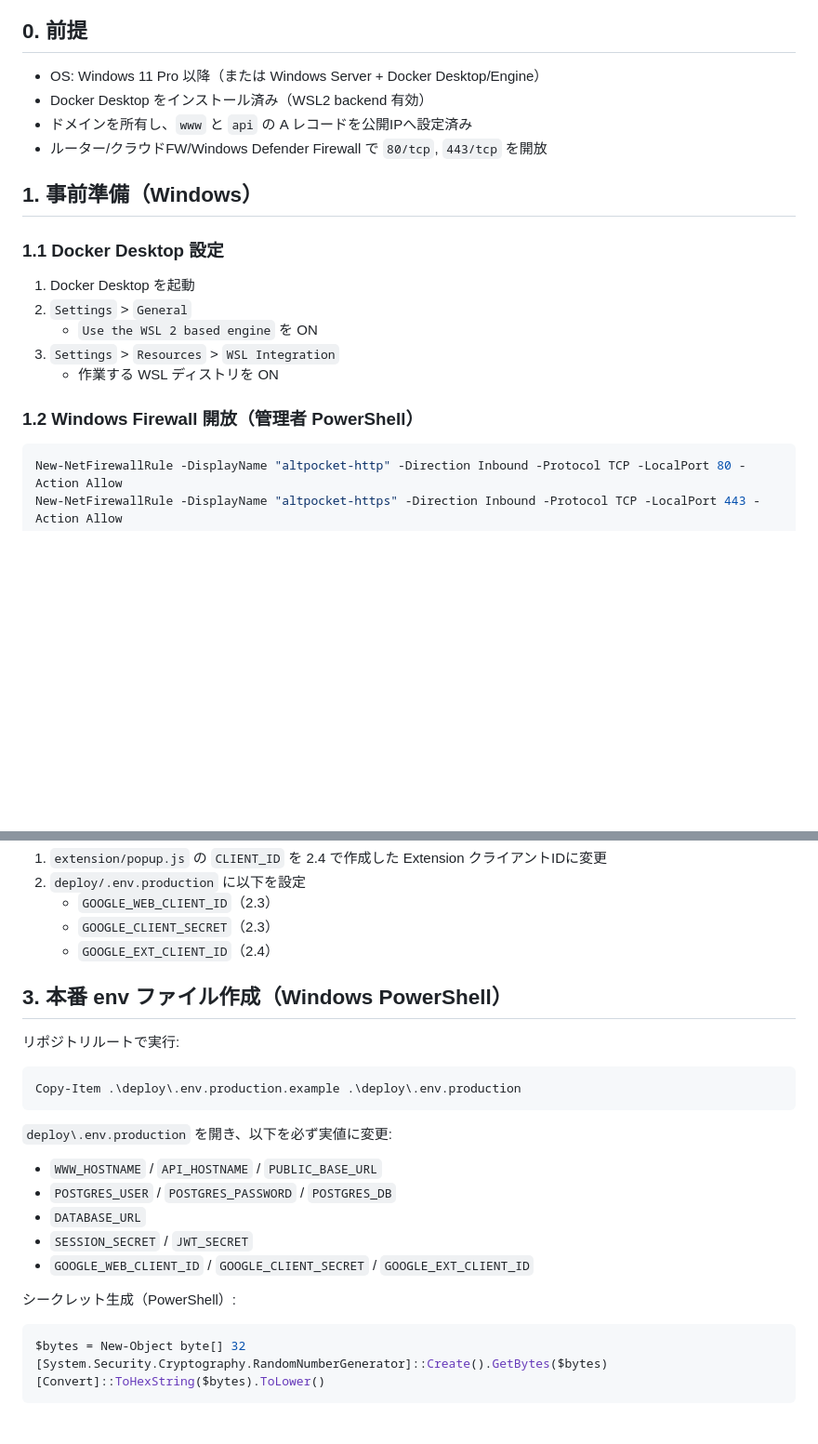
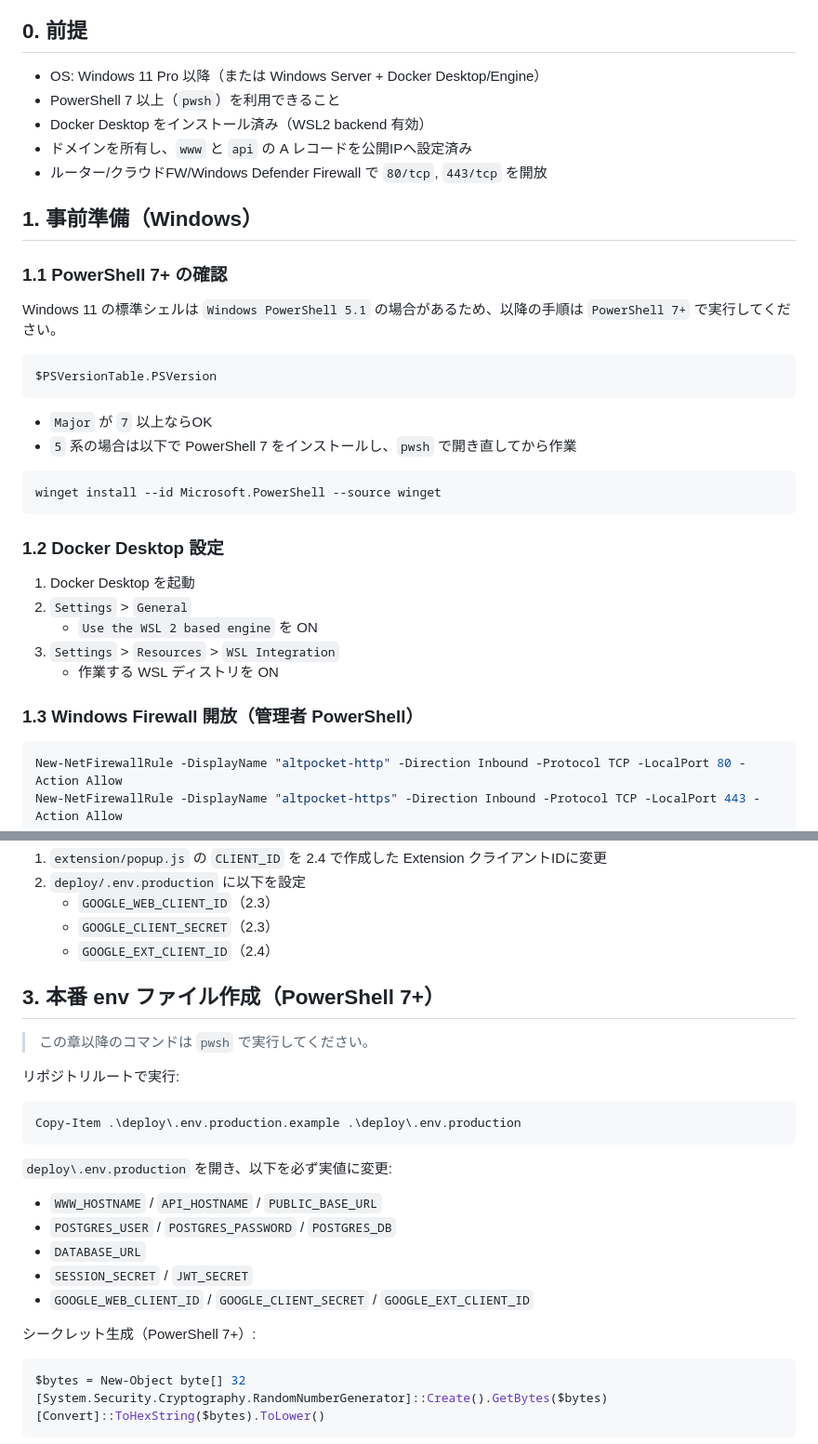
Before and after one commit to hitoshiichikawa/altpocket-server, a Markdown page: docs/production-docker-deploy-windows.md, 2 parts joined by grey strips. Shown at 93% size. Drawn GitHub-style; blank space fills up the shorter version.

Commit message:
Document PowerShell 7+ requirement for Windows deploy

````diff
--- a/docs/production-docker-deploy-windows.md
+++ b/docs/production-docker-deploy-windows.md
@@ -11,19 +11,34 @@
 
 ## 0. 前提
 - OS: Windows 11 Pro 以降（または Windows Server + Docker Desktop/Engine）
+- PowerShell 7 以上（`pwsh`）を利用できること
 - Docker Desktop をインストール済み（WSL2 backend 有効）
 - ドメインを所有し、`www` と `api` の A レコードを公開IPへ設定済み
 - ルーター/クラウドFW/Windows Defender Firewall で `80/tcp`, `443/tcp` を開放
 
 ## 1. 事前準備（Windows）
-### 1.1 Docker Desktop 設定
+### 1.1 PowerShell 7+ の確認
+Windows 11 の標準シェルは `Windows PowerShell 5.1` の場合があるため、以降の手順は `PowerShell 7+` で実行してください。
+
+```powershell
+$PSVersionTable.PSVersion
+```
+
+- `Major` が `7` 以上ならOK
+- `5` 系の場合は以下で PowerShell 7 をインストールし、`pwsh` で開き直してから作業
+
+```powershell
+winget install --id Microsoft.PowerShell --source winget
+```
+
+### 1.2 Docker Desktop 設定
 1. Docker Desktop を起動
 2. `Settings` > `General`
    - `Use the WSL 2 based engine` を ON
 3. `Settings` > `Resources` > `WSL Integration`
    - 作業する WSL ディストリを ON
 
-### 1.2 Windows Firewall 開放（管理者 PowerShell）
+### 1.3 Windows Firewall 開放（管理者 PowerShell）
 ```powershell
 New-NetFirewallRule -DisplayName "altpocket-http" -Direction Inbound -Protocol TCP -LocalPort 80 -Action Allow
 New-NetFirewallRule -DisplayName "altpocket-https" -Direction Inbound -Protocol TCP -LocalPort 443 -Action Allow
@@ -81,7 +96,9 @@ New-NetFirewallRule -DisplayName "altpocket-https" -Direction Inbound -Protocol
    - `GOOGLE_CLIENT_SECRET`（2.3）
    - `GOOGLE_EXT_CLIENT_ID`（2.4）
 
-## 3. 本番 env ファイル作成（Windows PowerShell）
+## 3. 本番 env ファイル作成（PowerShell 7+）
+> この章以降のコマンドは `pwsh` で実行してください。
+
 リポジトリルートで実行:
 
 ```powershell
@@ -95,7 +112,7 @@ Copy-Item .\deploy\.env.production.example .\deploy\.env.production
 - `SESSION_SECRET` / `JWT_SECRET`
 - `GOOGLE_WEB_CLIENT_ID` / `GOOGLE_CLIENT_SECRET` / `GOOGLE_EXT_CLIENT_ID`
 
-シークレット生成（PowerShell）:
+シークレット生成（PowerShell 7+）:
 
 ```powershell
 $bytes = New-Object byte[] 32
````
